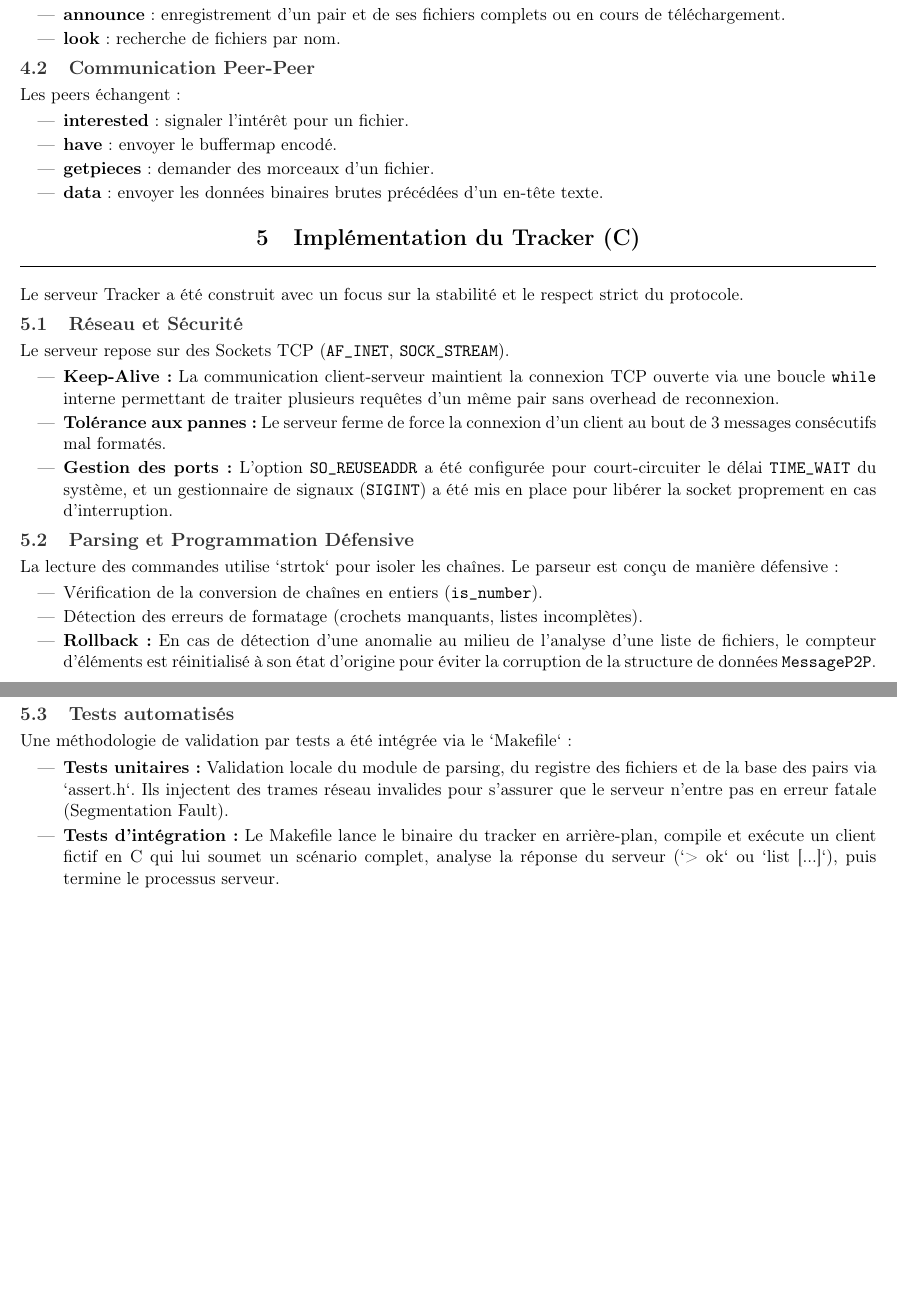
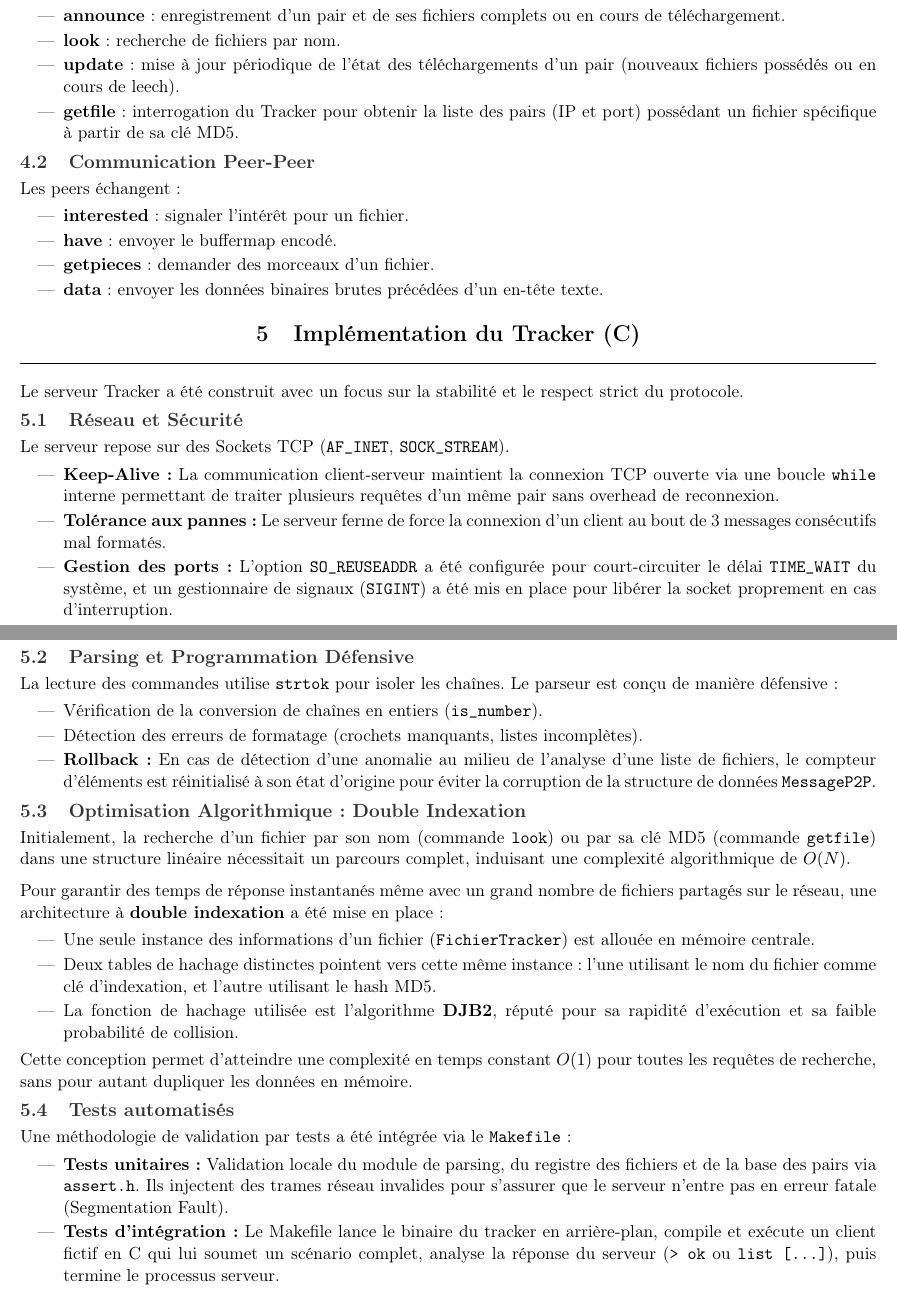
Before and after one commit to wissalfaouzi111/free-Eirbone, a LaTeX document (rapport/main.tex): two parts of pages 4 and 5 of 8, joined at a grey line, cut so that both start at the same text, the shorter picture padded with empty space. Compiled offline with pdfLaTeX.

Commit message:
update repport

```diff
--- a/rapport/main.tex
+++ b/rapport/main.tex
@@ -137,6 +137,8 @@ Les requêtes texte implémentées sur le tracker suivent un formatage précis (
 \begin{itemize}
     \item \textbf{announce} : enregistrement d'un pair et de ses fichiers complets ou en cours de téléchargement.
     \item \textbf{look} : recherche de fichiers par nom.
+    \item \textbf{update} : mise à jour périodique de l'état des téléchargements d'un pair (nouveaux fichiers possédés ou en cours de leech).
+    \item \textbf{getfile} : interrogation du Tracker pour obtenir la liste des pairs (IP et port) possédant un fichier spécifique à partir de sa clé MD5.
 \end{itemize}
 
 \subsection{Communication Peer-Peer}
@@ -160,18 +162,29 @@ Le serveur repose sur des Sockets TCP (\texttt{AF\_INET}, \texttt{SOCK\_STREAM})
 \end{itemize}
 
 \subsection{Parsing et Programmation Défensive}
-La lecture des commandes utilise `strtok` pour isoler les chaînes. Le parseur est conçu de manière défensive :
+La lecture des commandes utilise \texttt{strtok} pour isoler les chaînes. Le parseur est conçu de manière défensive :
 \begin{itemize}
     \item Vérification de la conversion de chaînes en entiers (\texttt{is\_number}).
     \item Détection des erreurs de formatage (crochets manquants, listes incomplètes).
     \item \textbf{Rollback :} En cas de détection d'une anomalie au milieu de l'analyse d'une liste de fichiers, le compteur d'éléments est réinitialisé à son état d'origine pour éviter la corruption de la structure de données \texttt{MessageP2P}.
 \end{itemize}
 
+\subsection{Optimisation Algorithmique : Double Indexation}
+Initialement, la recherche d'un fichier par son nom (commande \texttt{look}) ou par sa clé MD5 (commande \texttt{getfile}) dans une structure linéaire nécessitait un parcours complet, induisant une complexité algorithmique de $O(N)$.
+
+Pour garantir des temps de réponse instantanés même avec un grand nombre de fichiers partagés sur le réseau, une architecture à \textbf{double indexation} a été mise en place :
+\begin{itemize}
+    \item Une seule instance des informations d'un fichier (\texttt{FichierTracker}) est allouée en mémoire centrale.
+    \item Deux tables de hachage distinctes pointent vers cette même instance : l'une utilisant le nom du fichier comme clé d'indexation, et l'autre utilisant le hash MD5.
+    \item La fonction de hachage utilisée est l'algorithme \textbf{DJB2}, réputé pour sa rapidité d'exécution et sa faible probabilité de collision.
+\end{itemize}
+Cette conception permet d'atteindre une complexité en temps constant \textbf{$O(1)$} pour toutes les requêtes de recherche, sans pour autant dupliquer les données en mémoire.
+
 \subsection{Tests automatisés}
-Une méthodologie de validation par tests a été intégrée via le `Makefile` :
+Une méthodologie de validation par tests a été intégrée via le \texttt{Makefile} :
 \begin{itemize}
-    \item \textbf{Tests unitaires :} Validation locale du module de parsing, du registre des fichiers et de la base des pairs via `assert.h`. Ils injectent des trames réseau invalides pour s'assurer que le serveur n'entre pas en erreur fatale (Segmentation Fault).
-    \item \textbf{Tests d'intégration :} Le Makefile lance le binaire du tracker en arrière-plan, compile et exécute un client fictif en C qui lui soumet un scénario complet, analyse la réponse du serveur (`> ok` ou `list [...]`), puis termine le processus serveur.
+    \item \textbf{Tests unitaires :} Validation locale du module de parsing, du registre des fichiers et de la base des pairs via \texttt{assert.h}. Ils injectent des trames réseau invalides pour s'assurer que le serveur n'entre pas en erreur fatale (Segmentation Fault).
+    \item \textbf{Tests d'intégration :} Le Makefile lance le binaire du tracker en arrière-plan, compile et exécute un client fictif en C qui lui soumet un scénario complet, analyse la réponse du serveur (\texttt{> ok} ou \texttt{list [...]}), puis termine le processus serveur.
 \end{itemize}
 
 \section{Implémentation du Peer (Java)}
```
Also changed, not shown: rapport/main.tex (7 more changed lines).
